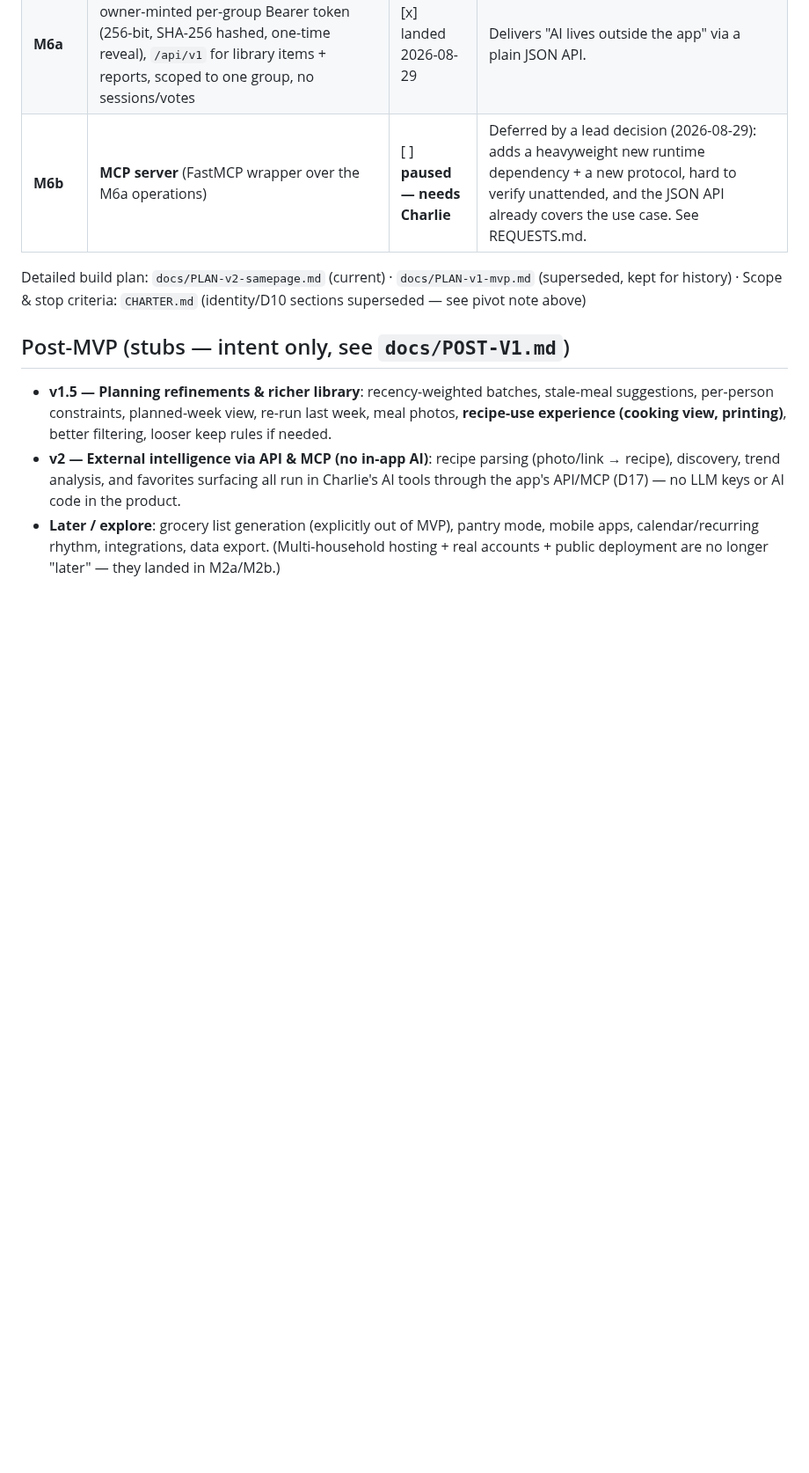
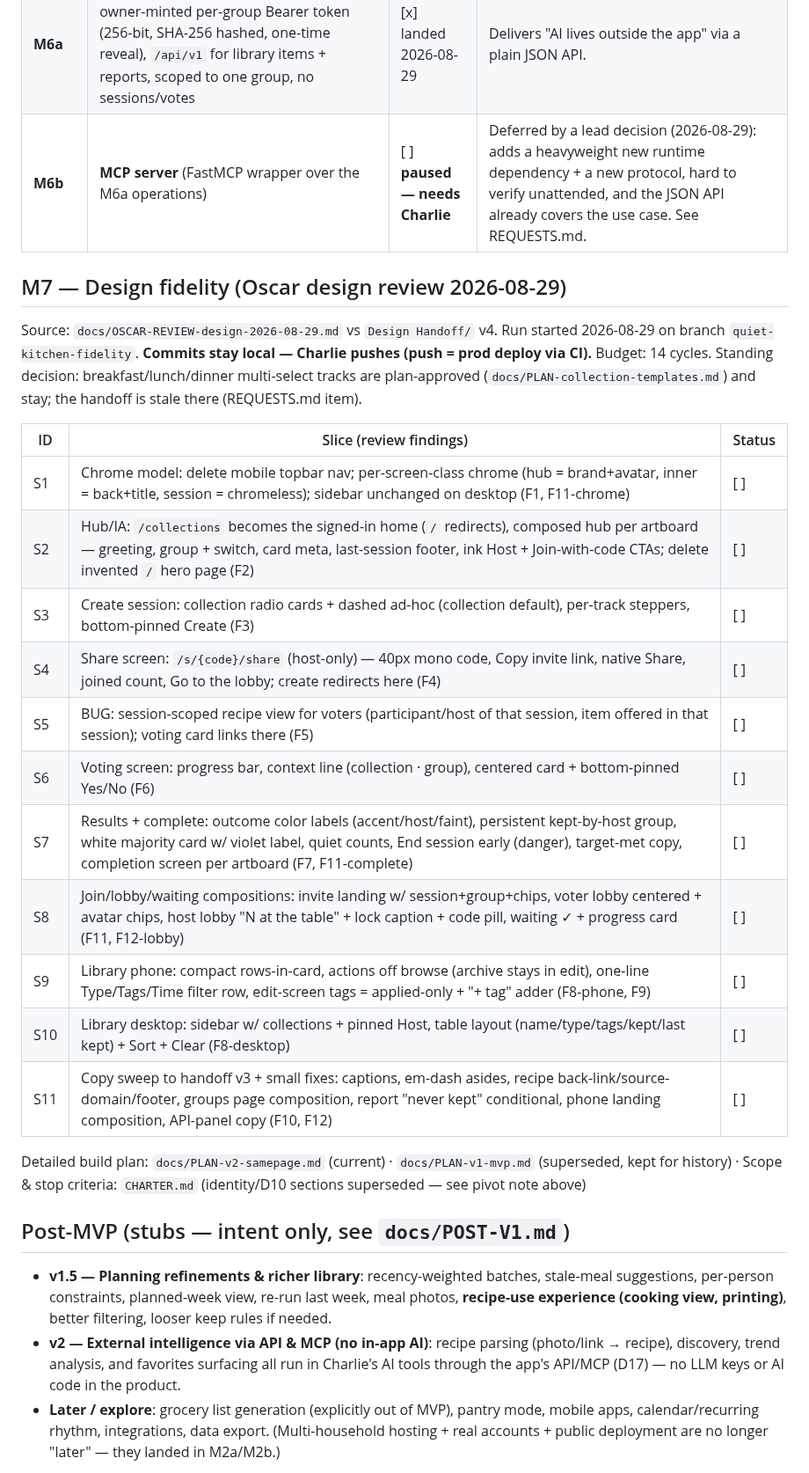
Before and after one commit to vectorlanelabs/samepage, a Markdown page: ROADMAP.md, the part around the change. Shown at 88% size. Rendered like a GitHub page; blank space fills up the shorter version.

Commit message:
docs: M7 design-fidelity run plan (Oscar design review 2026-08-29)
Co-Authored-By: Claude Fable 5 <noreply@anthropic.com>

```diff
--- a/ROADMAP.md
+++ b/ROADMAP.md
@@ -35,6 +35,27 @@ never built) starts. Full architecture: `docs/PLAN-v2-samepage.md`. `docs/PLAN-v
 | **M6a** | **Per-group API tokens + JSON API**: owner-minted per-group Bearer token (256-bit, SHA-256 hashed, one-time reveal), `/api/v1` for library items + reports, scoped to one group, no sessions/votes | [x] landed 2026-08-29 | Delivers "AI lives outside the app" via a plain JSON API. |
 | **M6b** | **MCP server** (FastMCP wrapper over the M6a operations) | [ ] **paused — needs Charlie** | Deferred by a lead decision (2026-08-29): adds a heavyweight new runtime dependency + a new protocol, hard to verify unattended, and the JSON API already covers the use case. See REQUESTS.md. |
 
+## M7 — Design fidelity (Oscar design review 2026-08-29)
+
+Source: `docs/OSCAR-REVIEW-design-2026-08-29.md` vs `Design Handoff/` v4. Run started 2026-08-29 on
+branch `quiet-kitchen-fidelity`. **Commits stay local — Charlie pushes (push = prod deploy via CI).**
+Budget: 14 cycles. Standing decision: breakfast/lunch/dinner multi-select tracks are plan-approved
+(`docs/PLAN-collection-templates.md`) and stay; the handoff is stale there (REQUESTS.md item).
+
+| ID | Slice (review findings) | Status |
+|---|---|---|
+| S1 | Chrome model: delete mobile topbar nav; per-screen-class chrome (hub = brand+avatar, inner = back+title, session = chromeless); sidebar unchanged on desktop (F1, F11-chrome) | [ ] |
+| S2 | Hub/IA: `/collections` becomes the signed-in home (`/` redirects), composed hub per artboard — greeting, group + switch, card meta, last-session footer, ink Host + Join-with-code CTAs; delete invented `/` hero page (F2) | [ ] |
+| S3 | Create session: collection radio cards + dashed ad-hoc (collection default), per-track steppers, bottom-pinned Create (F3) | [ ] |
+| S4 | Share screen: `/s/{code}/share` (host-only) — 40px mono code, Copy invite link, native Share, joined count, Go to the lobby; create redirects here (F4) | [ ] |
+| S5 | BUG: session-scoped recipe view for voters (participant/host of that session, item offered in that session); voting card links there (F5) | [ ] |
+| S6 | Voting screen: progress bar, context line (collection · group), centered card + bottom-pinned Yes/No (F6) | [ ] |
+| S7 | Results + complete: outcome color labels (accent/host/faint), persistent kept-by-host group, white majority card w/ violet label, quiet counts, End session early (danger), target-met copy, completion screen per artboard (F7, F11-complete) | [ ] |
+| S8 | Join/lobby/waiting compositions: invite landing w/ session+group+chips, voter lobby centered + avatar chips, host lobby "N at the table" + lock caption + code pill, waiting ✓ + progress card (F11, F12-lobby) | [ ] |
+| S9 | Library phone: compact rows-in-card, actions off browse (archive stays in edit), one-line Type/Tags/Time filter row, edit-screen tags = applied-only + "+ tag" adder (F8-phone, F9) | [ ] |
+| S10 | Library desktop: sidebar w/ collections + pinned Host, table layout (name/type/tags/kept/last kept) + Sort + Clear (F8-desktop) | [ ] |
+| S11 | Copy sweep to handoff v3 + small fixes: captions, em-dash asides, recipe back-link/source-domain/footer, groups page composition, report "never kept" conditional, phone landing composition, API-panel copy (F10, F12) | [ ] |
+
 Detailed build plan: `docs/PLAN-v2-samepage.md` (current) · `docs/PLAN-v1-mvp.md` (superseded, kept for
 history) · Scope & stop criteria: `CHARTER.md` (identity/D10 sections superseded — see pivot note above)
 
```
Also changed, not shown: REQUESTS.md (+9 -0 lines), docs/OSCAR-REVIEW-design-2026-08-29.md (added, +113 -0 lines).
